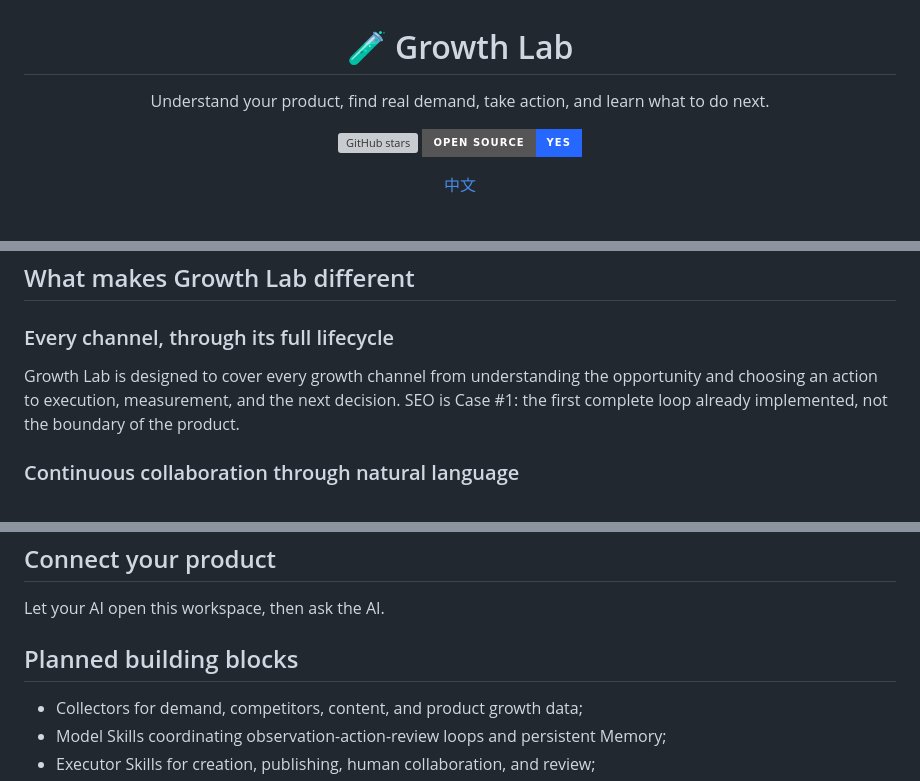
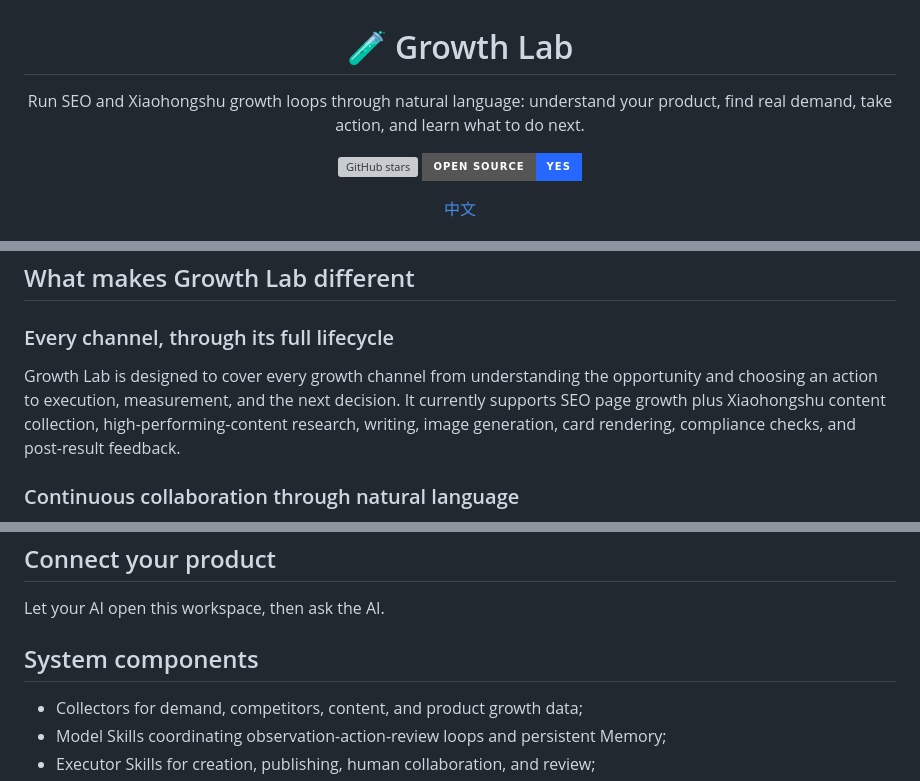
Before and after one commit to tsingyuai/growth-lab, a Markdown page: README.md, 3 parts joined by grey strips. Rendered like a GitHub page; badges without logos; grey boxes are pictures that could not be loaded.

Commit message:
docs: highlight Xiaohongshu support

```diff
--- a/README.md
+++ b/README.md
@@ -2,7 +2,7 @@
 
 # 🧪 Growth Lab
 
-<p>Understand your product, find real demand, take action, and learn what to do next.</p>
+<p>Run SEO and Xiaohongshu growth loops through natural language: understand your product, find real demand, take action, and learn what to do next.</p>
 
 [![GitHub stars](https://img.shields.io/github/stars/tsingyuai/growth-lab?style=for-the-badge&logo=github&color=071a2b)](https://github.com/tsingyuai/growth-lab/stargazers)
 [![Open Source](https://img.shields.io/badge/OPEN_SOURCE-YES-2667FF?style=for-the-badge)](https://github.com/tsingyuai/growth-lab)
@@ -51,7 +51,7 @@ Loop methodology lives in the Model and evolves through direct edits to its Skil
 
 ### Every channel, through its full lifecycle
 
-Growth Lab is designed to cover every growth channel from understanding the opportunity and choosing an action to execution, measurement, and the next decision. SEO is Case #1: the first complete loop already implemented, not the boundary of the product.
+Growth Lab is designed to cover every growth channel from understanding the opportunity and choosing an action to execution, measurement, and the next decision. It currently supports SEO page growth plus Xiaohongshu content collection, high-performing-content research, writing, image generation, card rendering, compliance checks, and post-result feedback.
 
 ### Continuous collaboration through natural language
 
@@ -103,7 +105,7 @@ Methods and executable scripts stay with their owning Collector, Executor, or Mo
 
 Let your AI open this workspace, then ask the AI.
 
-## Planned building blocks
+## System components
 
 - Collectors for demand, competitors, content, and product growth data;
 - Model Skills coordinating observation-action-review loops and persistent Memory;
```
Also changed, not shown: other parts of README.md (+2 -0 lines), README.zh-CN.md (+5 -3 lines).
